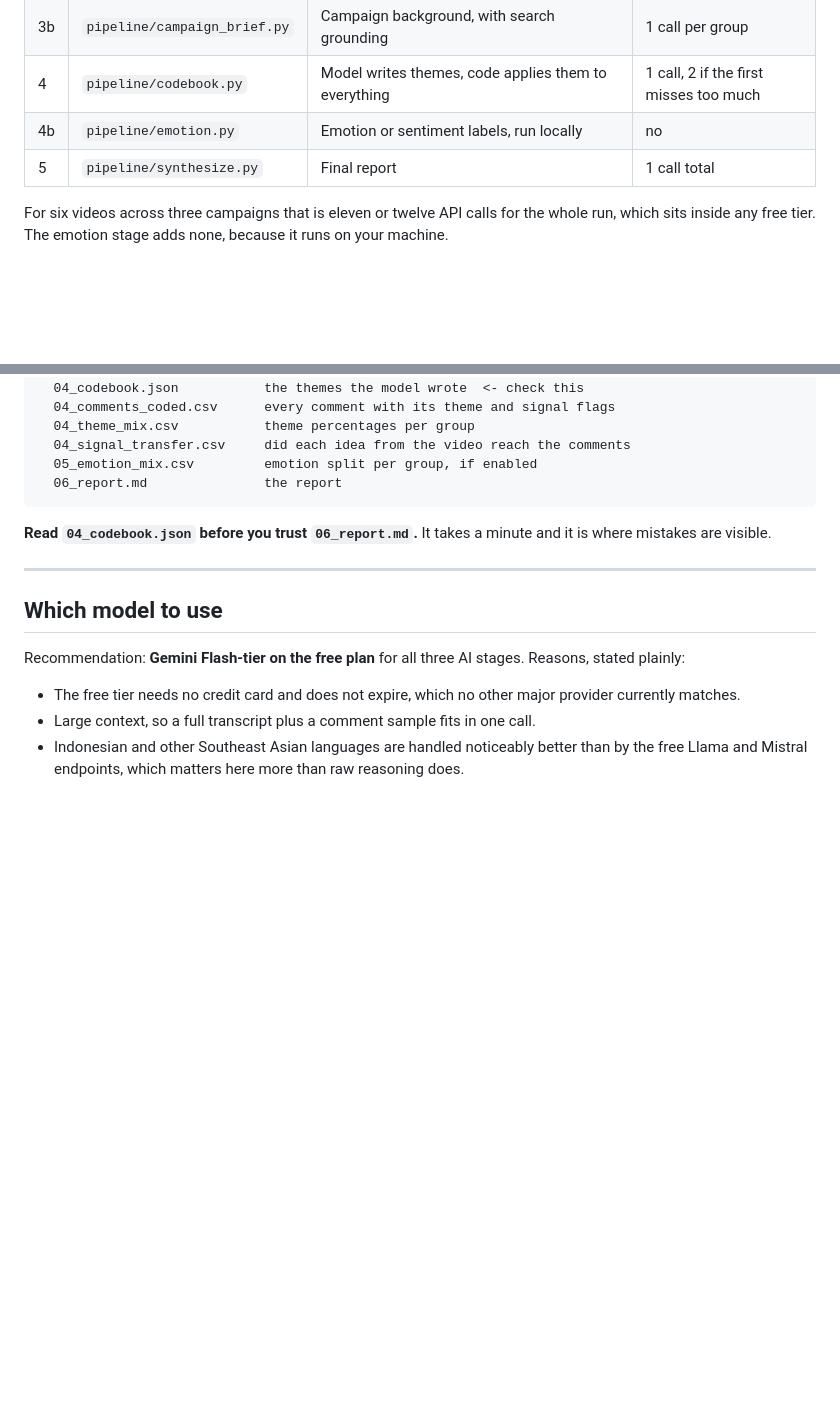
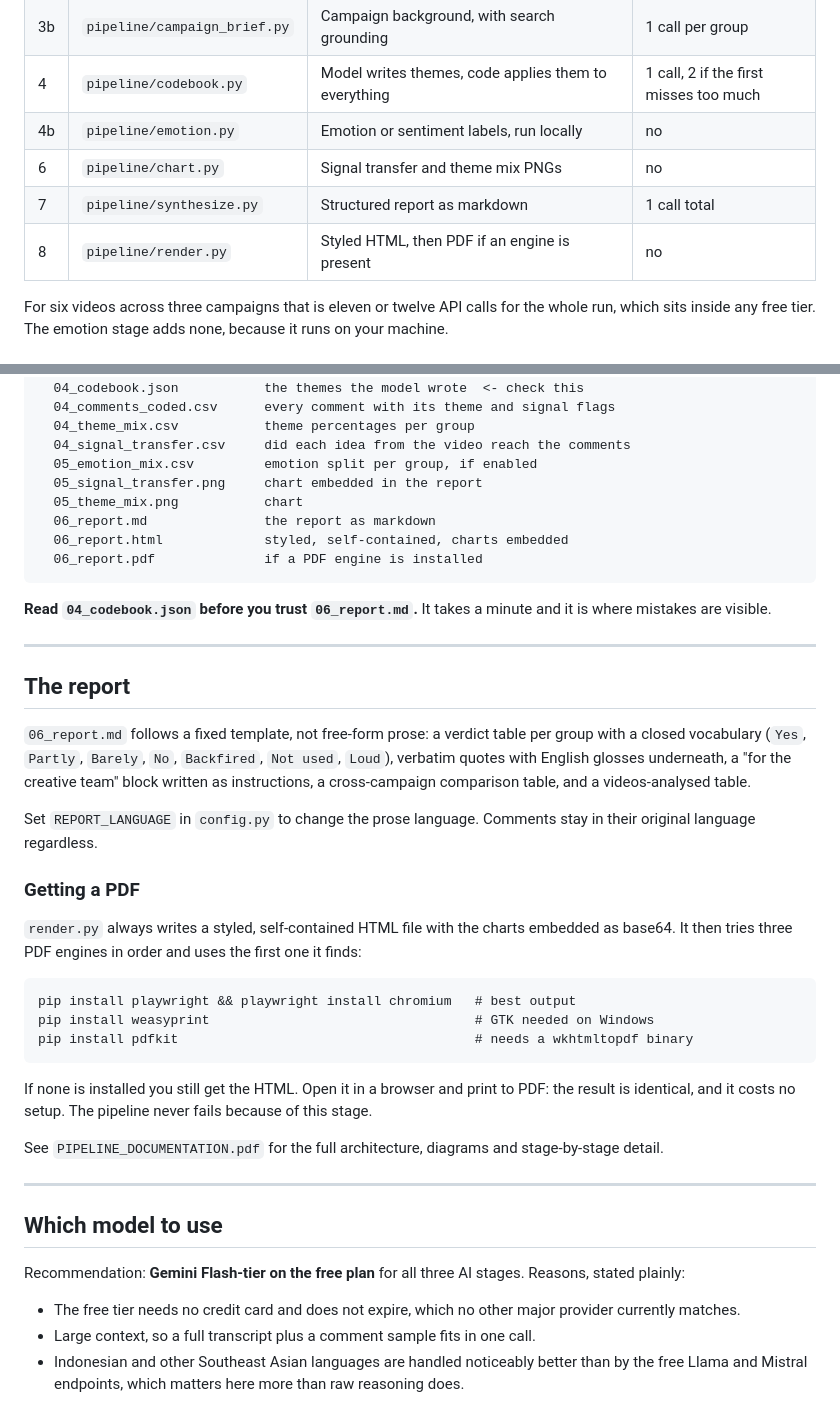
Before and after one commit to aubreyasta/YouTube-Comments-Intelligence, a Markdown page: README.md, 2 parts joined by grey strips. GitHub-like rendering; blank space fills up the shorter version.

````diff
--- a/README.md
+++ b/README.md
@@ -103,7 +103,9 @@ it for you.
 | 3b | `pipeline/campaign_brief.py` | Campaign background, with search grounding | 1 call per group |
 | 4 | `pipeline/codebook.py` | Model writes themes, code applies them to everything | 1 call, 2 if the first misses too much |
 | 4b | `pipeline/emotion.py` | Emotion or sentiment labels, run locally | no |
-| 5 | `pipeline/synthesize.py` | Final report | 1 call total |
+| 6 | `pipeline/chart.py` | Signal transfer and theme mix PNGs | no |
+| 7 | `pipeline/synthesize.py` | Structured report as markdown | 1 call total |
+| 8 | `pipeline/render.py` | Styled HTML, then PDF if an engine is present | no |
 
 For six videos across three campaigns that is eleven or twelve API calls for
 the whole run, which sits inside any free tier. The emotion stage adds none,
@@ -187,11 +189,47 @@ output/
   04_theme_mix.csv           theme percentages per group
   04_signal_transfer.csv     did each idea from the video reach the comments
   05_emotion_mix.csv         emotion split per group, if enabled
-  06_report.md               the report
+  05_signal_transfer.png     chart embedded in the report
+  05_theme_mix.png           chart
+  06_report.md               the report as markdown
+  06_report.html             styled, self-contained, charts embedded
+  06_report.pdf              if a PDF engine is installed
 ```
 
 **Read `04_codebook.json` before you trust `06_report.md`.** It takes a
 minute and it is where mistakes are visible.
+
+---
+
+## The report
+
+`06_report.md` follows a fixed template, not free-form prose: a verdict table
+per group with a closed vocabulary (`Yes`, `Partly`, `Barely`, `No`,
+`Backfired`, `Not used`, `Loud`), verbatim quotes with English glosses
+underneath, a "for the creative team" block written as instructions, a
+cross-campaign comparison table, and a videos-analysed table.
+
+Set `REPORT_LANGUAGE` in `config.py` to change the prose language. Comments
+stay in their original language regardless.
+
+### Getting a PDF
+
+`render.py` always writes a styled, self-contained HTML file with the charts
+embedded as base64. It then tries three PDF engines in order and uses the
+first one it finds:
+
+```
+pip install playwright && playwright install chromium   # best output
+pip install weasyprint                                  # GTK needed on Windows
+pip install pdfkit                                      # needs a wkhtmltopdf binary
+```
+
+If none is installed you still get the HTML. Open it in a browser and print
+to PDF: the result is identical, and it costs no setup. The pipeline never
+fails because of this stage.
+
+See `PIPELINE_DOCUMENTATION.pdf` for the full architecture, diagrams and
+stage-by-stage detail.
 
 ---
 
````
